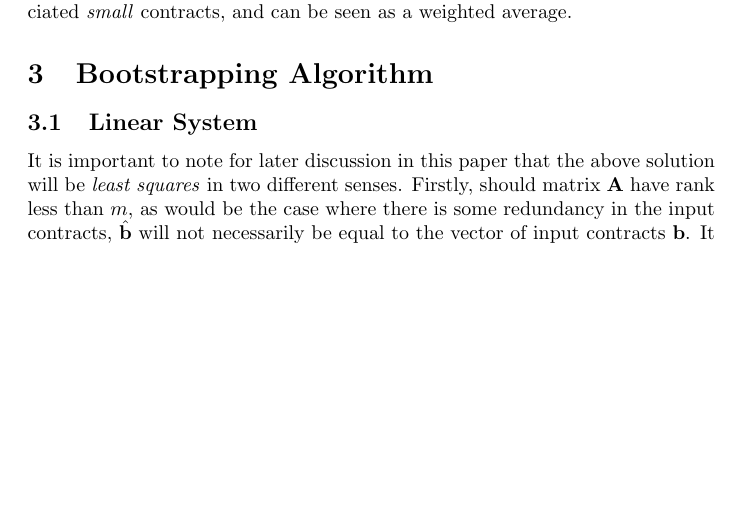
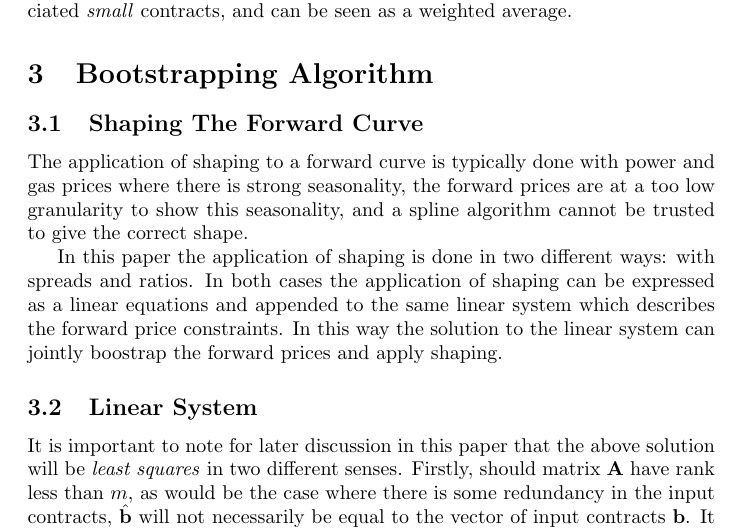
Before and after one commit to tpberntsen/curves, a LaTeX paper (docs/bootstrap/bootstrapping_commodity_forwards.tex): part of page 3 of 8 before the commit and part of page 3 of 9 after it, cut so that both start at the same text, the shorter picture padded with empty space. Compiled offline with pdfLaTeX.

Commit message:
Wrote something on shaping.

```diff
--- a/docs/bootstrap/bootstrapping_commodity_forwards.tex
+++ b/docs/bootstrap/bootstrapping_commodity_forwards.tex
@@ -115,8 +115,20 @@ This is the no-arbigrate relationship between the \emph{big} contract and it's a
 
 \section{Bootstrapping Algorithm}
 
+\subsection{Shaping The Forward Curve}
+
+The application of shaping to a forward curve is typically done with power and gas prices
+where there is strong seasonality, the forward prices are at a too low granularity to
+show this seasonality, and a spline algorithm cannot be trusted to give the correct shape.
+
+In this paper the application of shaping is done in two different ways: with spreads
+and ratios. In both cases the application of shaping can be expressed as a linear
+equations and appended to the same linear system which describes the forward price
+constraints. In this way the solution to the linear system can jointly boostrap the
+forward prices and apply shaping.
+
+
 \subsection{Linear System}
-
 
 It is important to note for later discussion in this paper that the above solution will be
 \emph{least squares} in two different senses. Firstly, should matrix $\+A$ have rank less
```
Also changed, not shown: docs/bootstrap/bootstrapping_commodity_forwards.pdf, docs/bootstrap/bootstrapping_commodity_forwards.tex (2 more changed lines).
